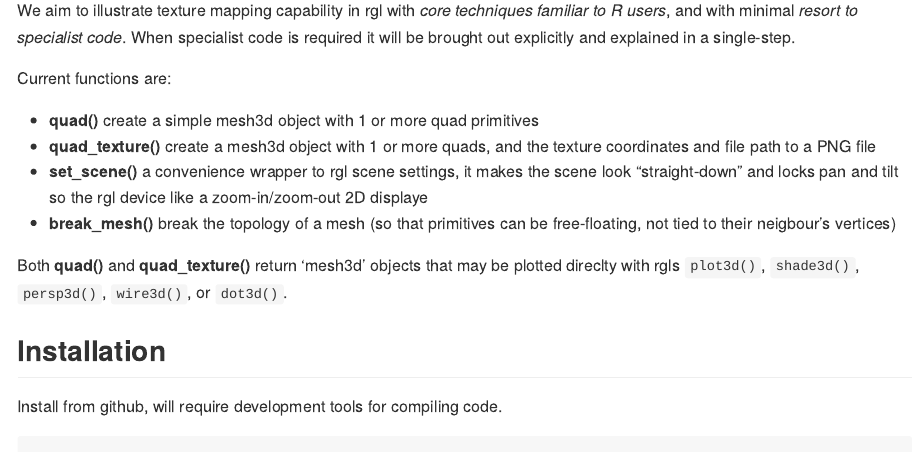
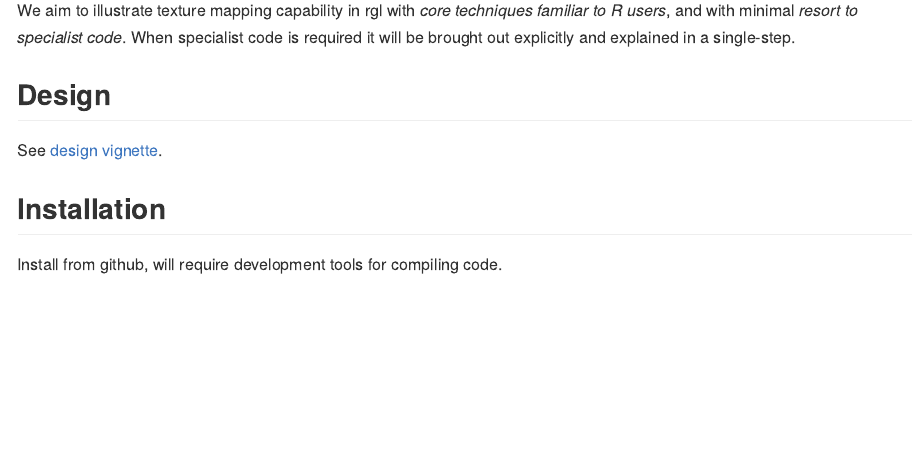
Before and after one commit to hypertidy/textures, an R Markdown document (README.Rmd): the page in a window 1100 px wide, from 180 px down. The pictures show the output file README.md that the author committed with the source, drawn offline in the style of GitHub; badge pictures from the web are left out.

Commit message:
design blurb

```diff
--- a/README.Rmd
+++ b/README.Rmd
@@ -28,18 +28,11 @@ The goal of textures is to utilize texture mapping in rgl to work with images in
 We aim to illustrate texture mapping capability in rgl with *core techniques familiar to R users*, and with minimal *resort to specialist code*. When specialist code is required
 it will be brought out explicitly and explained in a single-step.
 
-Current functions are:
 
-* **quad()** create a simple mesh3d object with 1 or more quad primitives
-* **quad_texture()** create a mesh3d object with 1 or more quads, and the texture coordinates and
-file path to a PNG file
-* **set_scene()** a convenience wrapper to rgl scene settings, it makes the scene look "straight-down"
- and locks pan and tilt so the rgl device like a zoom-in/zoom-out 2D displaye
-* **break_mesh()** break the topology of a mesh (so that primitives can be free-floating, not
- tied to their neigbour's vertices)
+## Design
 
-Both **quad()** and **quad_texture()** return 'mesh3d' objects that may be plotted direclty with
- rgls `plot3d()`, `shade3d()`, `persp3d()`, `wire3d()`, or `dot3d()`.
+See [design vignette](https://github.com/hypertidy/textures/blob/master/vignettes/design.Rmd).
+
 
 ## Installation
 
```
Also changed, not shown: README.md, 2 other files.
